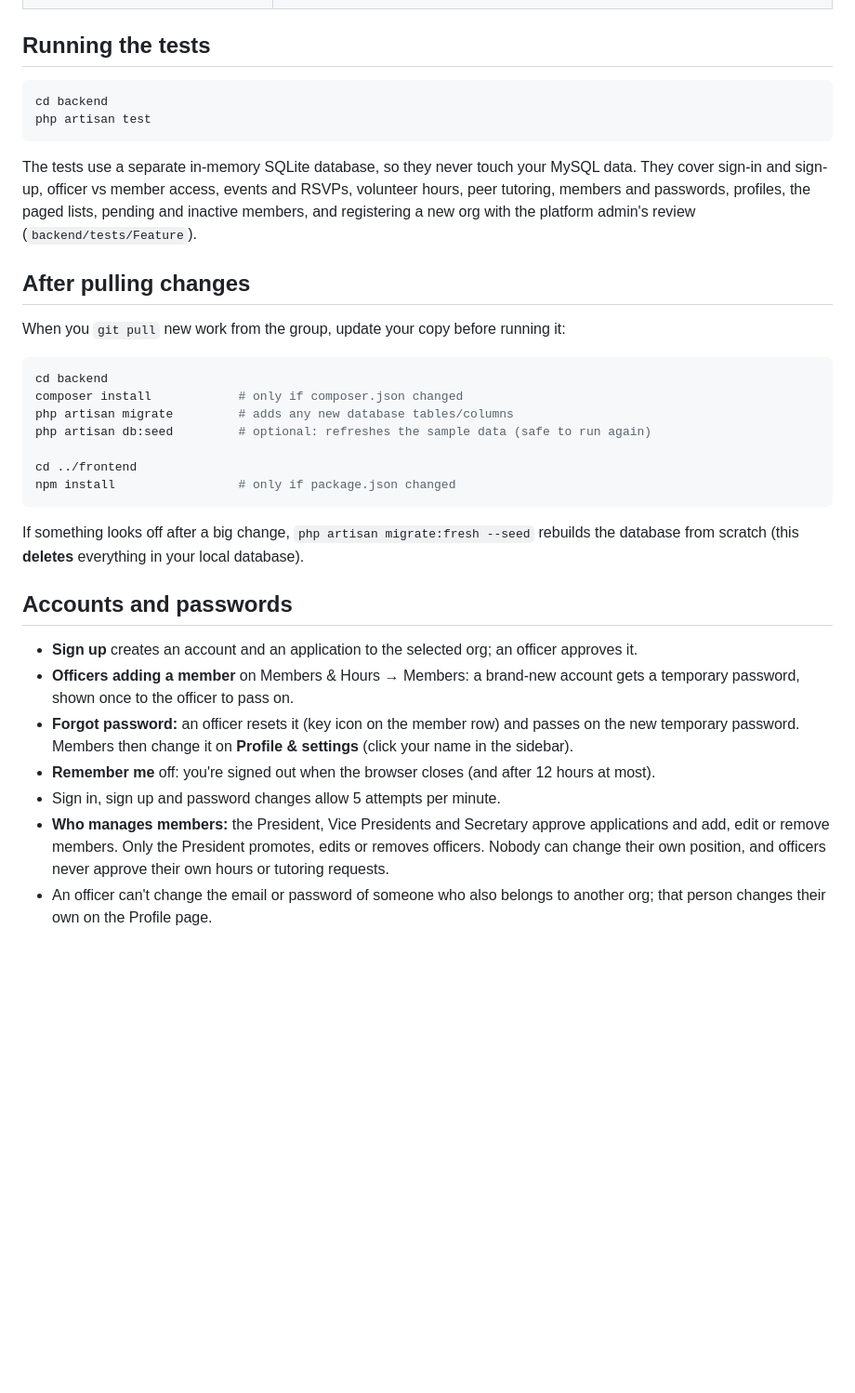
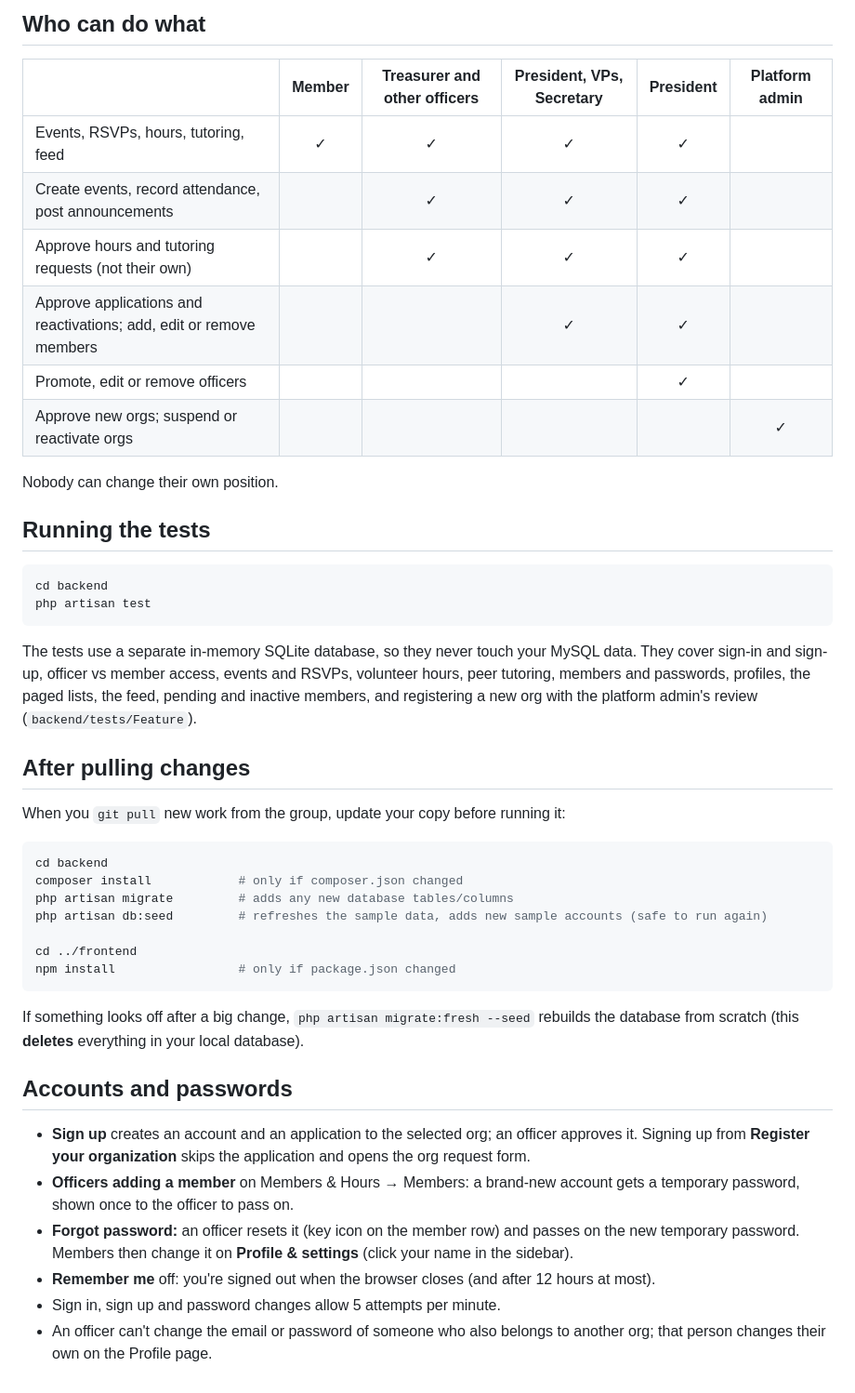
Before and after one commit to JustinJeremy/orgconnect, a Markdown page: README.md, the part around one of its changes. Shown at 93% size. Rendered like a GitHub page; blank space fills up the shorter version.

```diff
--- a/README.md
+++ b/README.md
@@ -53,3 +126,17 @@ Password for all: `password123`
+</details>
+
+## Who can do what
+
+| | Member | Treasurer and other officers | President, VPs, Secretary | President | Platform admin |
+|---|:-:|:-:|:-:|:-:|:-:|
+| Events, RSVPs, hours, tutoring, feed | ✓ | ✓ | ✓ | ✓ | |
+| Create events, record attendance, post announcements | | ✓ | ✓ | ✓ | |
+| Approve hours and tutoring requests (not their own) | | ✓ | ✓ | ✓ | |
+| Approve applications and reactivations; add, edit or remove members | | | ✓ | ✓ | |
+| Promote, edit or remove officers | | | | ✓ | |
+| Approve new orgs; suspend or reactivate orgs | | | | | ✓ |
+
+Nobody can change their own position.
 
 ## Running the tests
 
@@ -60,8 +147,8 @@ php artisan test
 
 The tests use a separate in-memory SQLite database, so they never touch your MySQL data.
 They cover sign-in and sign-up, officer vs member access, events and RSVPs, volunteer hours,
-peer tutoring, members and passwords, profiles, the paged lists, pending and inactive members,
-and registering a new org with the platform admin's review (`backend/tests/Feature`).
+peer tutoring, members and passwords, profiles, the paged lists, the feed, pending and inactive
+members, and registering a new org with the platform admin's review (`backend/tests/Feature`).
 
 ## After pulling changes
 
@@ -71,7 +158,7 @@ When you `git pull` new work from the group, update your copy before running it:
 cd backend
 composer install            # only if composer.json changed
 php artisan migrate         # adds any new database tables/columns
-php artisan db:seed         # optional: refreshes the sample data (safe to run again)
+php artisan db:seed         # refreshes the sample data, adds new sample accounts (safe to run again)
 
 cd ../frontend
 npm install                 # only if package.json changed
@@ -83,14 +170,12 @@ database from scratch (this **deletes** everything in your local database).
 ## Accounts and passwords
 
 - **Sign up** creates an account and an application to the selected org; an officer approves it.
+  Signing up from **Register your organization** skips the application and opens the org request form.
 - **Officers adding a member** on Members & Hours → Members: a brand-new account gets a
   temporary password, shown once to the officer to pass on.
 - **Forgot password:** an officer resets it (key icon on the member row) and passes on the new
   temporary password. Members then change it on **Profile & settings** (click your name in the sidebar).
 - **Remember me** off: you're signed out when the browser closes (and after 12 hours at most).
 - Sign in, sign up and password changes allow 5 attempts per minute.
-- **Who manages members:** the President, Vice Presidents and Secretary approve applications and
-  add, edit or remove members. Only the President promotes, edits or removes officers. Nobody can
-  change their own position, and officers never approve their own hours or tutoring requests.
 - An officer can't change the email or password of someone who also belongs to another org;
   that person changes their own on the Profile page.
```
Also changed, not shown: other parts of README.md (+79 -6 lines).
